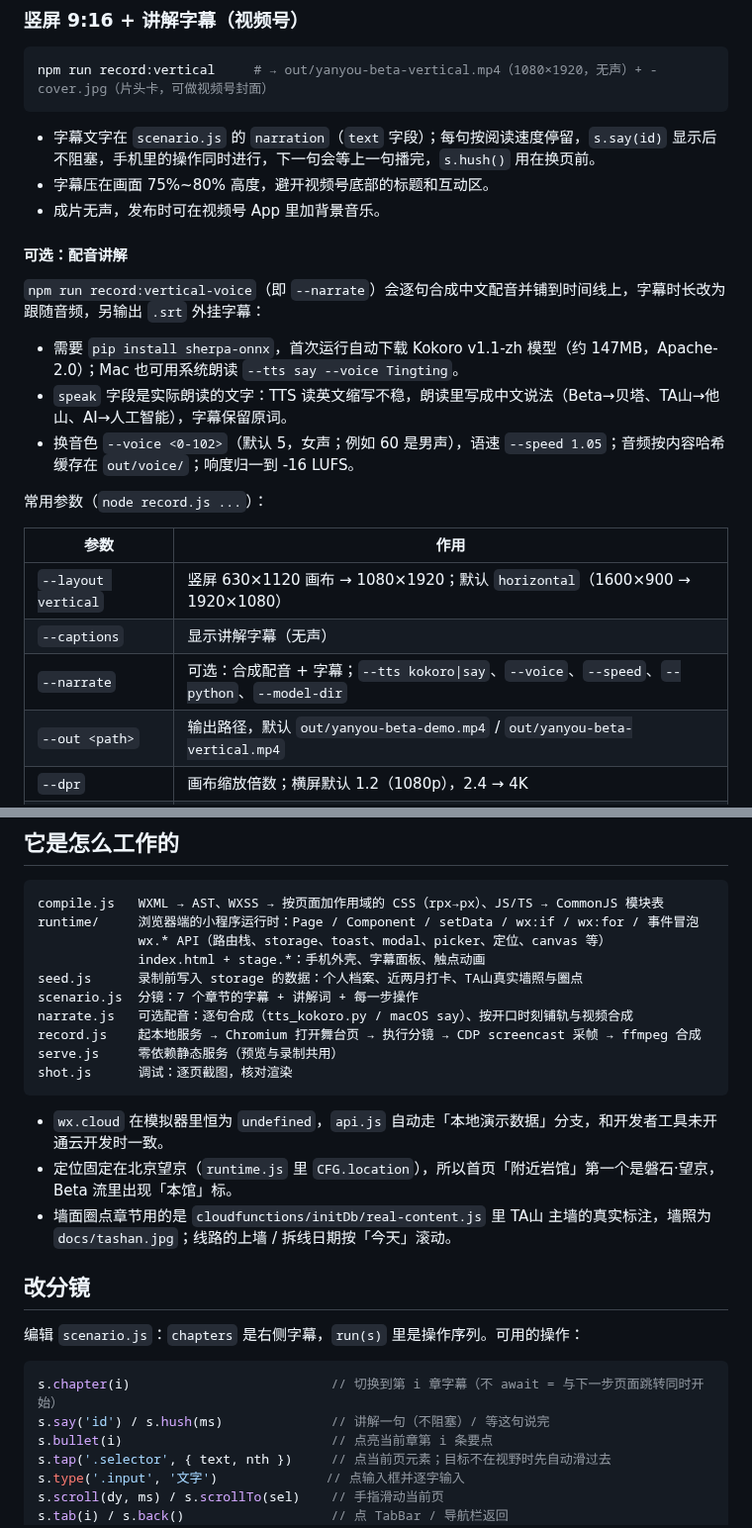
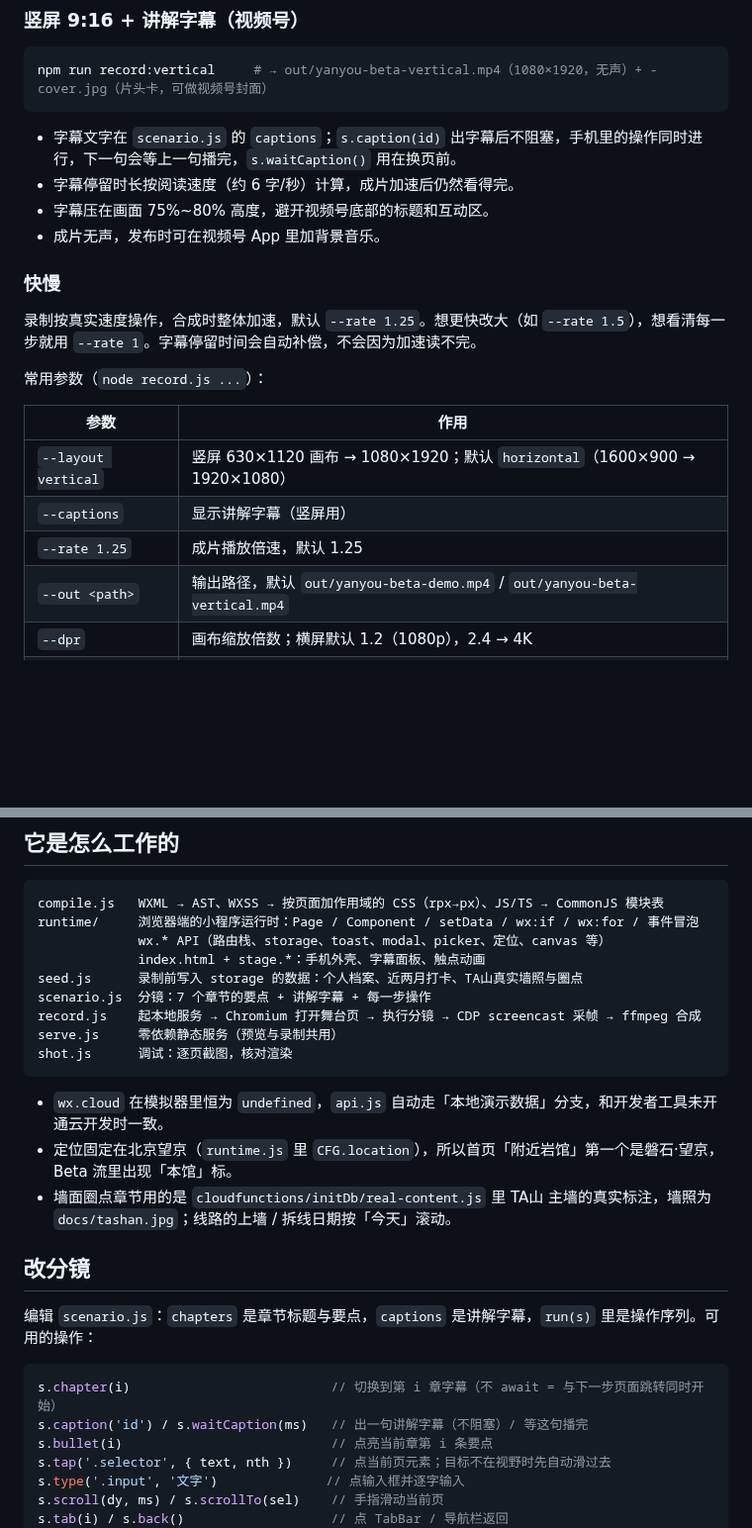
Before and after one commit to Chuqian-Chen/Climbing_Project_Demo, a Markdown page: tools/demo-video/README.md, 2 parts joined by grey strips. Shown at 99% size. Drawn GitHub-style; blank space fills up the shorter version.

````diff
--- a/tools/demo-video/README.md
+++ b/tools/demo-video/README.md
@@ -24,25 +24,22 @@ npm run record              # → out/yanyou-beta-demo.mp4 + out/yanyou-beta-dem
 npm run record:vertical     # → out/yanyou-beta-vertical.mp4（1080×1920，无声）+ -cover.jpg（片头卡，可做视频号封面）
 ```
 
-- 字幕文字在 `scenario.js` 的 `narration`（`text` 字段）；每句按阅读速度停留，`s.say(id)` 显示后不阻塞，手机里的操作同时进行，下一句会等上一句播完，`s.hush()` 用在换页前。
+- 字幕文字在 `scenario.js` 的 `captions`；`s.caption(id)` 出字幕后不阻塞，手机里的操作同时进行，下一句会等上一句播完，`s.waitCaption()` 用在换页前。
+- 字幕停留时长按阅读速度（约 6 字/秒）计算，成片加速后仍然看得完。
 - 字幕压在画面 75%~80% 高度，避开视频号底部的标题和互动区。
 - 成片无声，发布时可在视频号 App 里加背景音乐。
 
-#### 可选：配音讲解
+### 快慢
 
-`npm run record:vertical-voice`（即 `--narrate`）会逐句合成中文配音并铺到时间线上，字幕时长改为跟随音频，另输出 `.srt` 外挂字幕：
-
-- 需要 `pip install sherpa-onnx`，首次运行自动下载 Kokoro v1.1-zh 模型（约 147MB，Apache-2.0）；Mac 也可用系统朗读 `--tts say --voice Tingting`。
-- `speak` 字段是实际朗读的文字：TTS 读英文缩写不稳，朗读里写成中文说法（Beta→贝塔、TA山→他山、AI→人工智能），字幕保留原词。
-- 换音色 `--voice <0-102>`（默认 5，女声；例如 60 是男声），语速 `--speed 1.05`；音频按内容哈希缓存在 `out/voice/`；响度归一到 -16 LUFS。
+录制按真实速度操作，合成时整体加速，默认 `--rate 1.25`。想更快改大（如 `--rate 1.5`），想看清每一步就用 `--rate 1`。字幕停留时间会自动补偿，不会因为加速读不完。
 
 常用参数（`node record.js ...`）：
 
 | 参数 | 作用 |
 | --- | --- |
 | `--layout vertical` | 竖屏 630×1120 画布 → 1080×1920；默认 `horizontal`（1600×900 → 1920×1080） |
-| `--captions` | 显示讲解字幕（无声） |
-| `--narrate` | 可选：合成配音 + 字幕；`--tts kokoro\|say`、`--voice`、`--speed`、`--python`、`--model-dir` |
+| `--captions` | 显示讲解字幕（竖屏用） |
+| `--rate 1.25` | 成片播放倍速，默认 1.25 |
 | `--out <path>` | 输出路径，默认 `out/yanyou-beta-demo.mp4` / `out/yanyou-beta-vertical.mp4` |
 | `--dpr` | 画布缩放倍数；横屏默认 1.2（1080p），2.4 → 4K |
 | `--crf 20` | x264 质量，越小越清晰、文件越大 |
@@ -67,8 +64,7 @@ runtime/     浏览器端的小程序运行时：Page / Component / setData / wx
              wx.* API（路由栈、storage、toast、modal、picker、定位、canvas 等）
              index.html + stage.*：手机外壳、字幕面板、触点动画
 seed.js      录制前写入 storage 的数据：个人档案、近两月打卡、TA山真实墙照与圈点
-scenario.js  分镜：7 个章节的字幕 + 讲解词 + 每一步操作
-narrate.js   可选配音：逐句合成（tts_kokoro.py / macOS say）、按开口时刻铺轨与视频合成
+scenario.js  分镜：7 个章节的要点 + 讲解字幕 + 每一步操作
 record.js    起本地服务 → Chromium 打开舞台页 → 执行分镜 → CDP screencast 采帧 → ffmpeg 合成
 serve.js     零依赖静态服务（预览与录制共用）
 shot.js      调试：逐页截图，核对渲染
@@ -80,11 +76,11 @@ shot.js      调试：逐页截图，核对渲染
 
 ## 改分镜
 
-编辑 `scenario.js`：`chapters` 是右侧字幕，`run(s)` 里是操作序列。可用的操作：
+编辑 `scenario.js`：`chapters` 是章节标题与要点，`captions` 是讲解字幕，`run(s)` 里是操作序列。可用的操作：
 
 ```js
 s.chapter(i)                          // 切换到第 i 章字幕（不 await = 与下一步页面跳转同时开始）
-s.say('id') / s.hush(ms)              // 讲解一句（不阻塞）/ 等这句说完
+s.caption('id') / s.waitCaption(ms)   // 出一句讲解字幕（不阻塞）/ 等这句播完
 s.bullet(i)                           // 点亮当前章第 i 条要点
 s.tap('.selector', { text, nth })     // 点当前页元素；目标不在视野时先自动滑过去
 s.type('.input', '文字')              // 点输入框并逐字输入
````
Also changed, not shown: other parts of tools/demo-video/README.md (+1 -1 lines), README.md (+2 -2 lines), docs/demo/yanyou-beta-demo-cover.jpg, docs/demo/yanyou-beta-vertical-cover.jpg, 9 other files.
